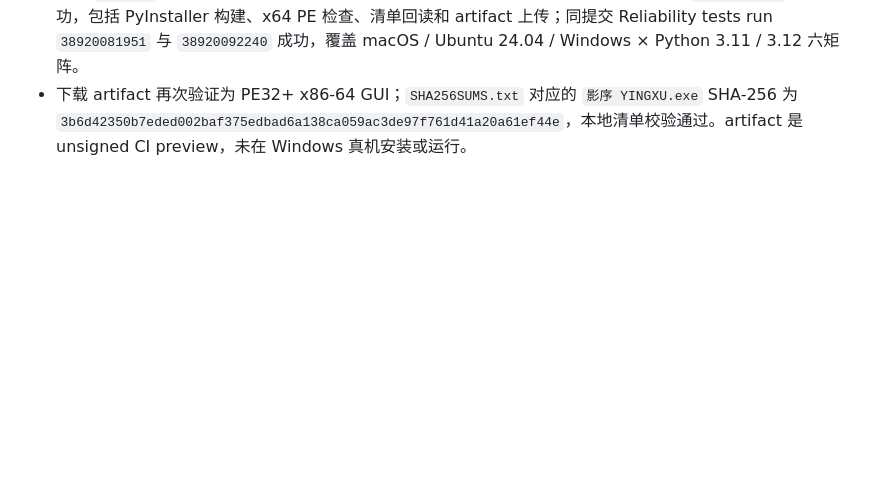
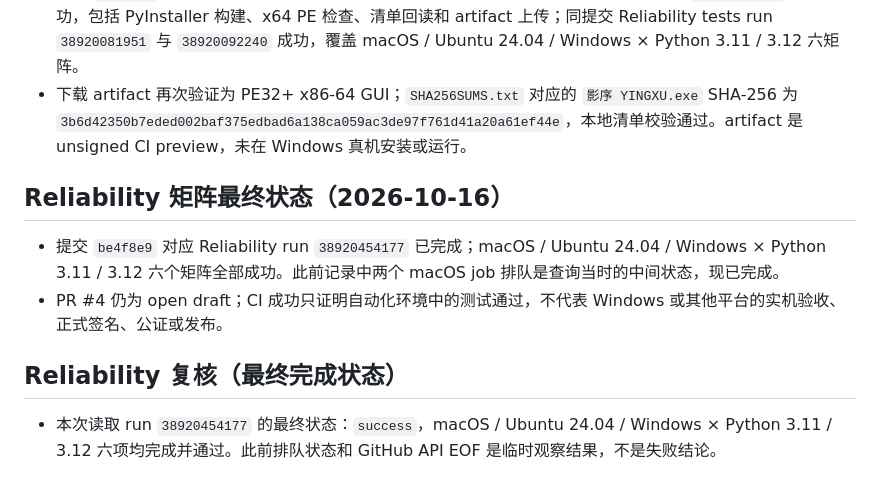
Before and after one commit to yingxu-app/smart-media-backup, a Markdown page: docs/RELEASE-v1.0.39.md, the part around the change. GitHub-like rendering; blank space fills up the shorter version.

Commit message:
docs: confirm completed reliability matrix

```diff
--- a/docs/RELEASE-v1.0.39.md
+++ b/docs/RELEASE-v1.0.39.md
@@ -91,3 +91,12 @@
 - 在提交 `a3dc691` 上首次加入 Windows x64 PE 与 SHA-256 manifest 检查时，run `38919632876` 的构建成功，但清单回读失败。根因是 PowerShell ASCII 写入把中文 EXE 文件名替换为 `?`。
 - 提交 `f2d9105` 改用 UTF-8 无 BOM 写入并明确以 UTF-8 回读。Windows preview run `38920093241` 全部成功，包括 PyInstaller 构建、x64 PE 检查、清单回读和 artifact 上传；同提交 Reliability tests run `38920081951` 与 `38920092240` 成功，覆盖 macOS / Ubuntu 24.04 / Windows × Python 3.11 / 3.12 六矩阵。
 - 下载 artifact 再次验证为 PE32+ x86-64 GUI；`SHA256SUMS.txt` 对应的 `影序 YINGXU.exe` SHA-256 为 `3b6d42350b7eded002baf375edbad6a138ca059ac3de97f761d41a20a61ef44e`，本地清单校验通过。artifact 是 unsigned CI preview，未在 Windows 真机安装或运行。
+
+## Reliability 矩阵最终状态（2026-10-16）
+
+- 提交 `be4f8e9` 对应 Reliability run `38920454177` 已完成；macOS / Ubuntu 24.04 / Windows × Python 3.11 / 3.12 六个矩阵全部成功。此前记录中两个 macOS job 排队是查询当时的中间状态，现已完成。
+- PR #4 仍为 open draft；CI 成功只证明自动化环境中的测试通过，不代表 Windows 或其他平台的实机验收、正式签名、公证或发布。
+
+## Reliability 复核（最终完成状态）
+
+- 本次读取 run `38920454177` 的最终状态：`success`，macOS / Ubuntu 24.04 / Windows × Python 3.11 / 3.12 六项均完成并通过。此前排队状态和 GitHub API EOF 是临时观察结果，不是失败结论。
```
